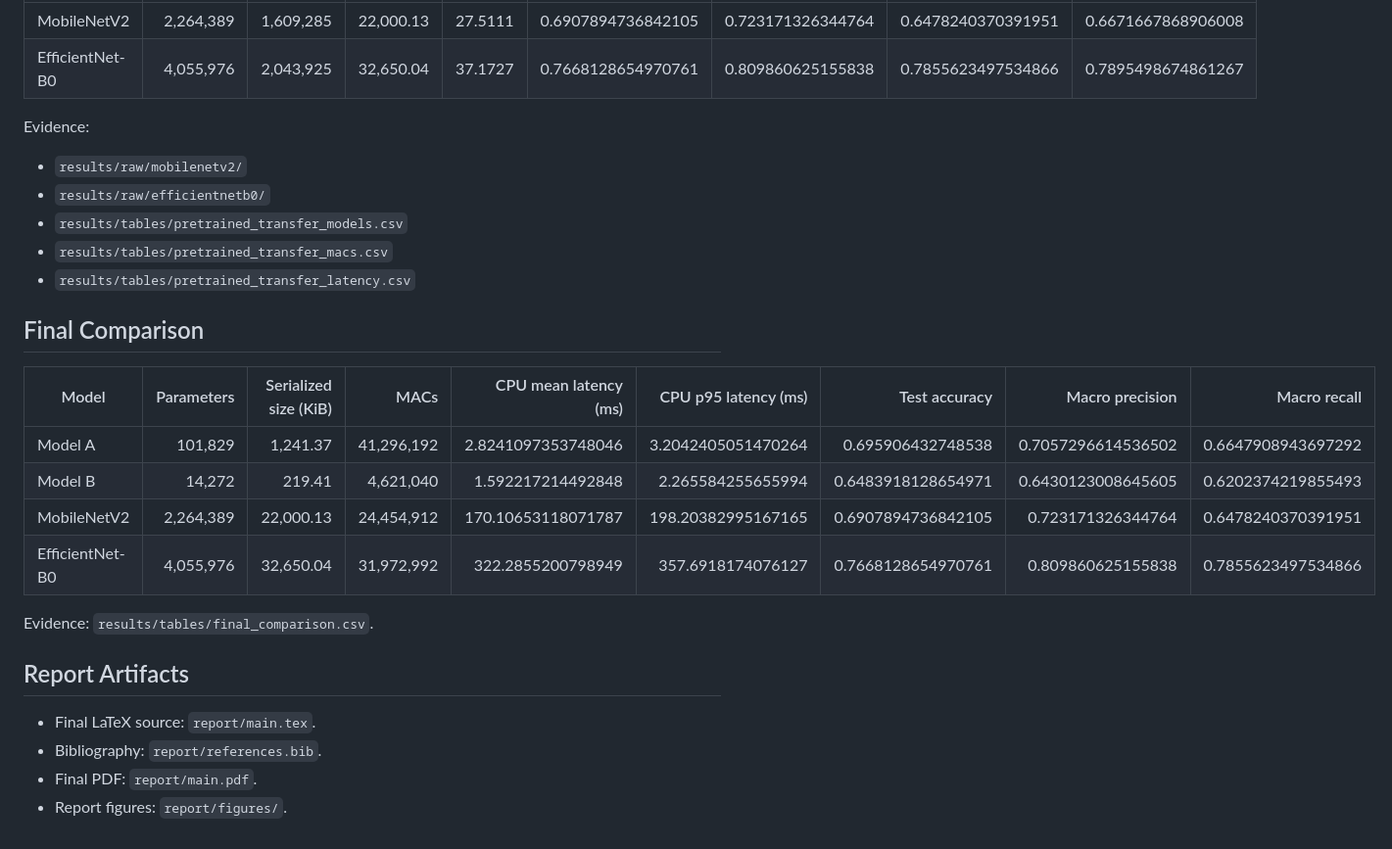
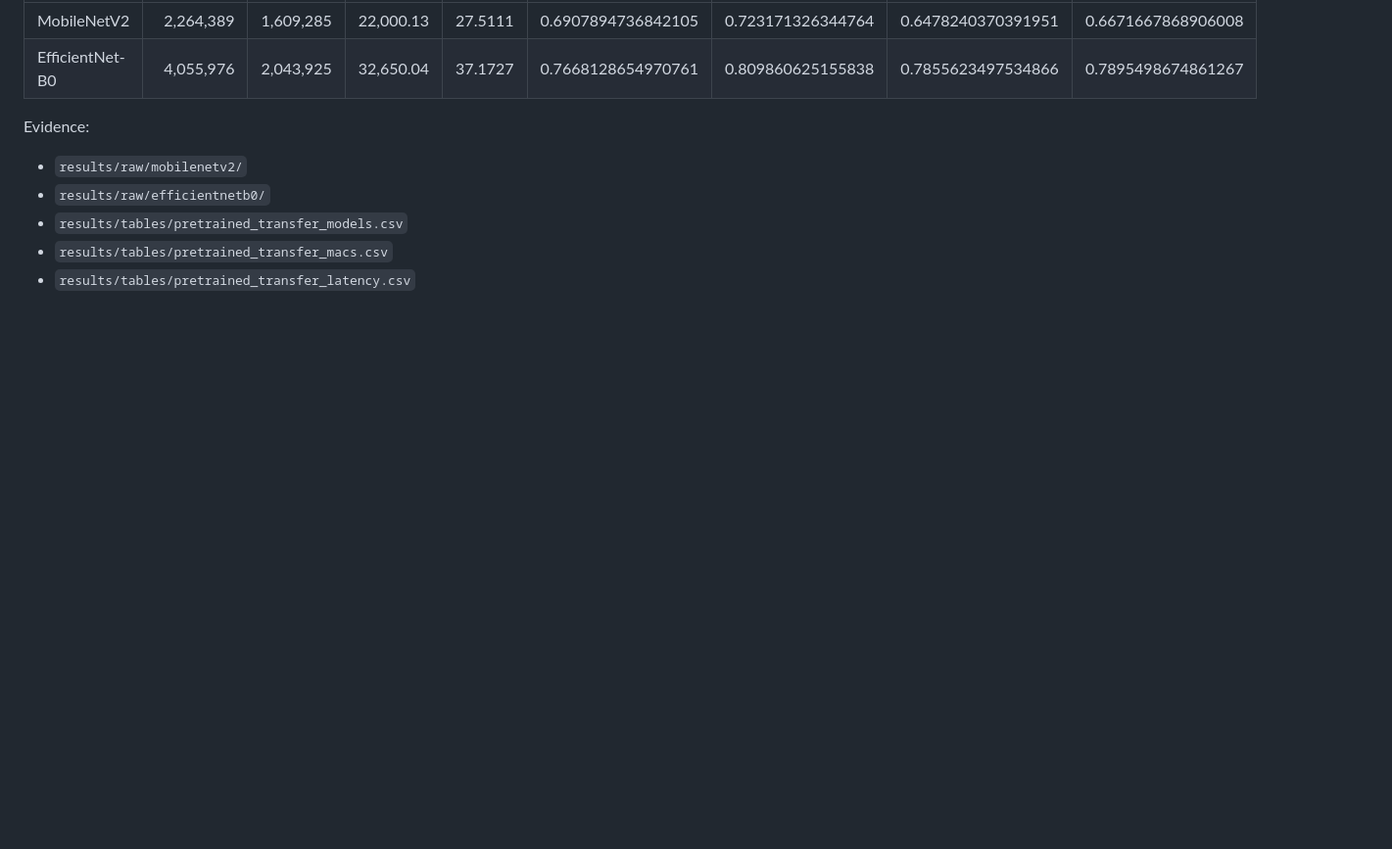
Before and after one commit to rahumanrifnaz-dev/DeFungi, a Markdown page: report_data.md, the part around the change. Shown at 98% size. Drawn GitHub-style; blank space fills up the shorter version.

Commit message:
Remove final comparison and report artifacts sections
Removed the final comparison section and report artifacts from the documentation.

```diff
--- a/report_data.md
+++ b/report_data.md
@@ -73,21 +73,3 @@ Evidence:
 - `results/tables/pretrained_transfer_models.csv`
 - `results/tables/pretrained_transfer_macs.csv`
 - `results/tables/pretrained_transfer_latency.csv`
-
-## Final Comparison
-
-| Model | Parameters | Serialized size (KiB) | MACs | CPU mean latency (ms) | CPU p95 latency (ms) | Test accuracy | Macro precision | Macro recall |
-|---|---:|---:|---:|---:|---:|---:|---:|---:|
-| Model A | 101,829 | 1,241.37 | 41,296,192 | 2.8241097353748046 | 3.2042405051470264 | 0.695906432748538 | 0.7057296614536502 | 0.6647908943697292 |
-| Model B | 14,272 | 219.41 | 4,621,040 | 1.592217214492848 | 2.265584255655994 | 0.6483918128654971 | 0.6430123008645605 | 0.6202374219855493 |
-| MobileNetV2 | 2,264,389 | 22,000.13 | 24,454,912 | 170.10653118071787 | 198.20382995167165 | 0.6907894736842105 | 0.723171326344764 | 0.6478240370391951 |
-| EfficientNet-B0 | 4,055,976 | 32,650.04 | 31,972,992 | 322.2855200798949 | 357.6918174076127 | 0.7668128654970761 | 0.809860625155838 | 0.7855623497534866 |
-
-Evidence: `results/tables/final_comparison.csv`.
-
-## Report Artifacts
-
-- Final LaTeX source: `report/main.tex`.
-- Bibliography: `report/references.bib`.
-- Final PDF: `report/main.pdf`.
-- Report figures: `report/figures/`.
```
